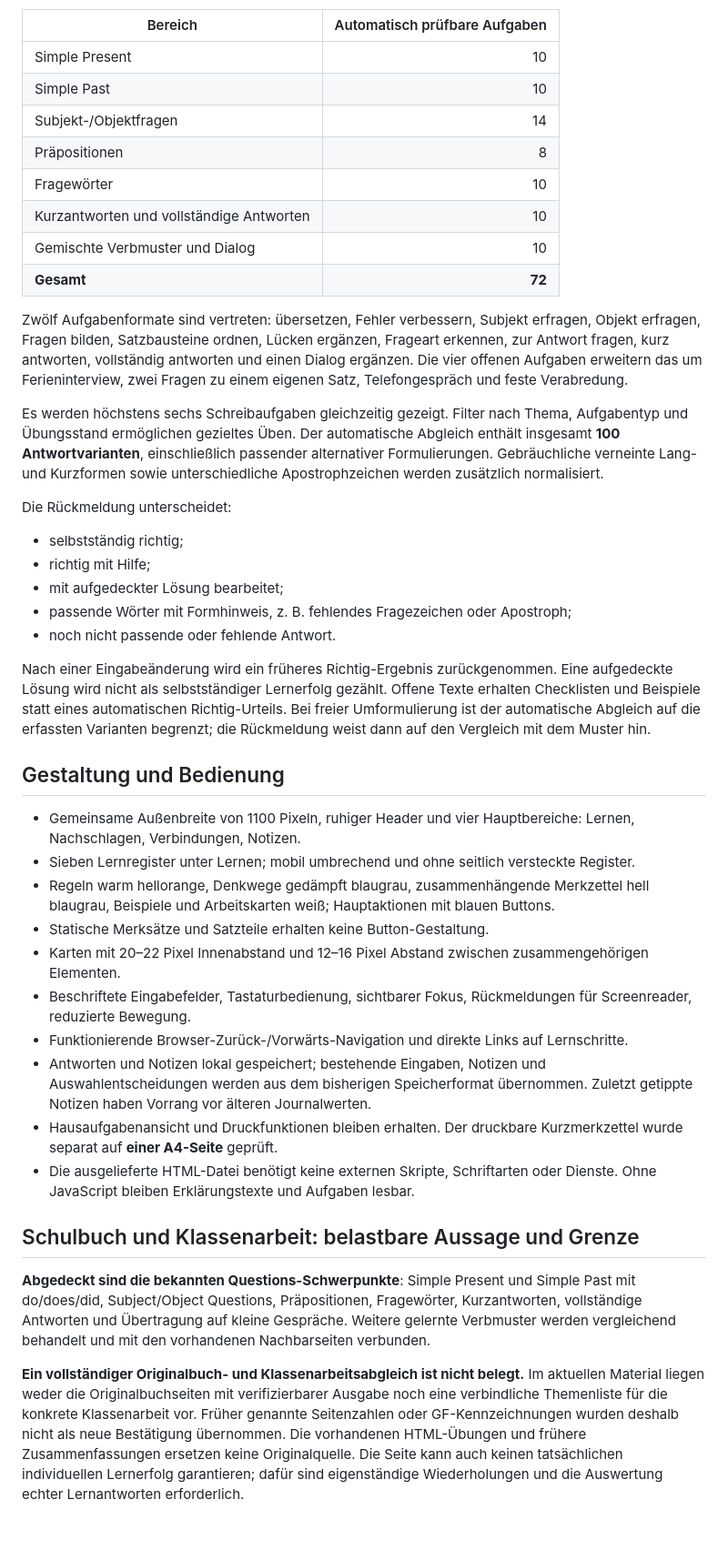
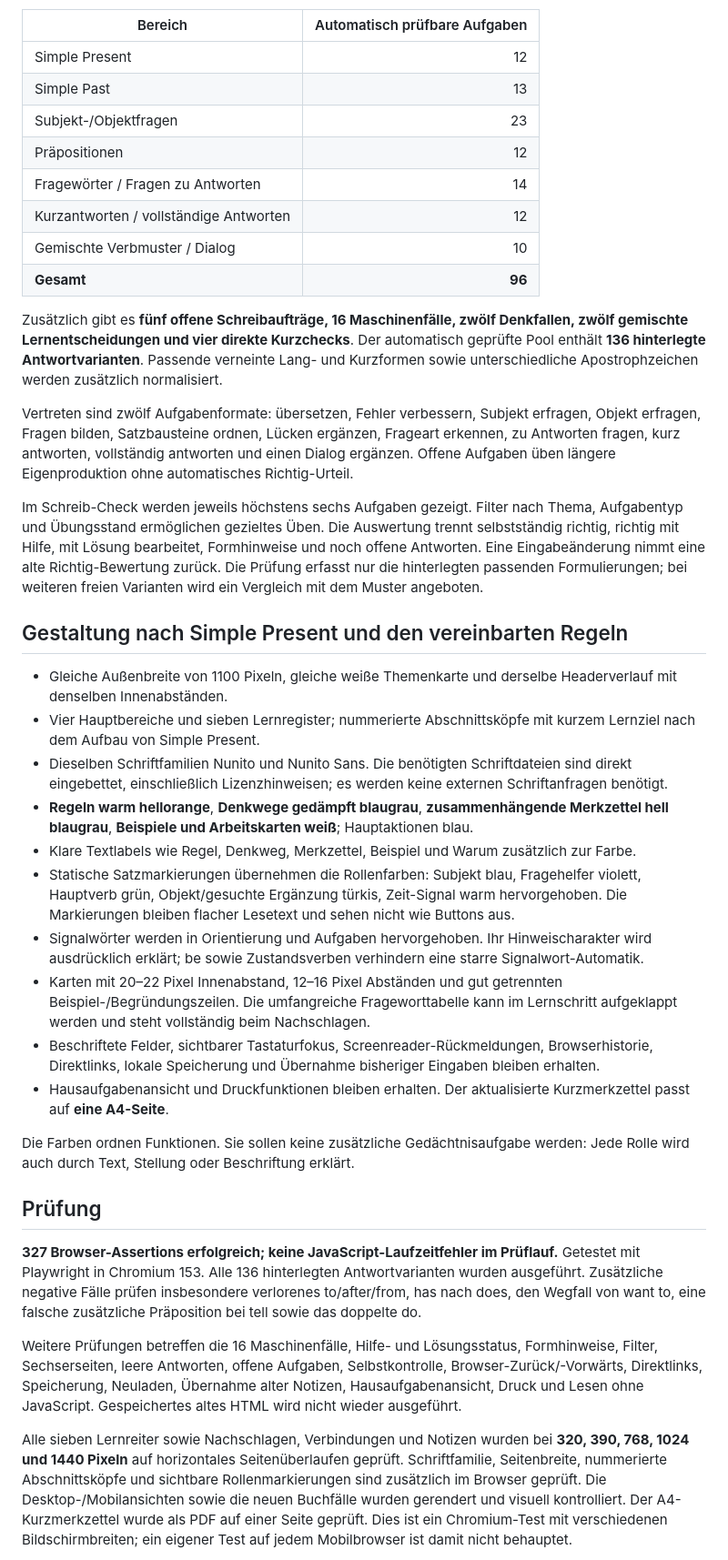
Before and after one commit to gabikloos13-afk/Englisch-Kompass, a Markdown page: docs/questions-pruefbericht-2026-10-28.md, the part around one of its changes. Shown at 91% size. Drawn GitHub-style; blank space fills up the shorter version.

Commit message:
Document original textbook comparison and 327 successful Questions checks

```diff
--- a/docs/questions-pruefbericht-2026-10-28.md
+++ b/docs/questions-pruefbericht-2026-10-28.md
@@ -43,45 +40,41 @@ Die ersten zehn Schreibaufgaben bleiben unter ihren bisherigen IDs erhalten. Der
 
 | Bereich | Automatisch prüfbare Aufgaben |
 | --- | ---: |
-| Simple Present | 10 |
-| Simple Past | 10 |
-| Subjekt-/Objektfragen | 14 |
-| Präpositionen | 8 |
-| Fragewörter | 10 |
-| Kurzantworten und vollständige Antworten | 10 |
-| Gemischte Verbmuster und Dialog | 10 |
-| **Gesamt** | **72** |
+| Simple Present | 12 |
+| Simple Past | 13 |
+| Subjekt-/Objektfragen | 23 |
+| Präpositionen | 12 |
+| Fragewörter / Fragen zu Antworten | 14 |
+| Kurzantworten / vollständige Antworten | 12 |
+| Gemischte Verbmuster / Dialog | 10 |
+| **Gesamt** | **96** |
 
-Zwölf Aufgabenformate sind vertreten: übersetzen, Fehler verbessern, Subjekt erfragen, Objekt erfragen, Fragen bilden, Satzbausteine ordnen, Lücken ergänzen, Frageart erkennen, zur Antwort fragen, kurz antworten, vollständig antworten und einen Dialog ergänzen. Die vier offenen Aufgaben erweitern das um Ferieninterview, zwei Fragen zu einem eigenen Satz, Telefongespräch und feste Verabredung.
+Zusätzlich gibt es **fünf offene Schreibaufträge, 16 Maschinenfälle, zwölf Denkfallen, zwölf gemischte Lernentscheidungen und vier direkte Kurzchecks**. Der automatisch geprüfte Pool enthält **136 hinterlegte Antwortvarianten**. Passende verneinte Lang- und Kurzformen sowie unterschiedliche Apostrophzeichen werden zusätzlich normalisiert.
 
-Es werden höchstens sechs Schreibaufgaben gleichzeitig gezeigt. Filter nach Thema, Aufgabentyp und Übungsstand ermöglichen gezieltes Üben. Der automatische Abgleich enthält insgesamt **100 Antwortvarianten**, einschließlich passender alternativer Formulierungen. Gebräuchliche verneinte Lang- und Kurzformen sowie unterschiedliche Apostrophzeichen werden zusätzlich normalisiert.
+Vertreten sind zwölf Aufgabenformate: übersetzen, Fehler verbessern, Subjekt erfragen, Objekt erfragen, Fragen bilden, Satzbausteine ordnen, Lücken ergänzen, Frageart erkennen, zu Antworten fragen, kurz antworten, vollständig antworten und einen Dialog ergänzen. Offene Aufgaben üben längere Eigenproduktion ohne automatisches Richtig-Urteil.
 
-Die Rückmeldung unterscheidet:
+Im Schreib-Check werden jeweils höchstens sechs Aufgaben gezeigt. Filter nach Thema, Aufgabentyp und Übungsstand ermöglichen gezieltes Üben. Die Auswertung trennt selbstständig richtig, richtig mit Hilfe, mit Lösung bearbeitet, Formhinweise und noch offene Antworten. Eine Eingabeänderung nimmt eine alte Richtig-Bewertung zurück. Die Prüfung erfasst nur die hinterlegten passenden Formulierungen; bei weiteren freien Varianten wird ein Vergleich mit dem Muster angeboten.
 
-- selbstständig richtig;
-- richtig mit Hilfe;
-- mit aufgedeckter Lösung bearbeitet;
-- passende Wörter mit Formhinweis, z. B. fehlendes Fragezeichen oder Apostroph;
-- noch nicht passende oder fehlende Antwort.
+## Gestaltung nach Simple Present und den vereinbarten Regeln
 
-Nach einer Eingabeänderung wird ein früheres Richtig-Ergebnis zurückgenommen. Eine aufgedeckte Lösung wird nicht als selbstständiger Lernerfolg gezählt. Offene Texte erhalten Checklisten und Beispiele statt eines automatischen Richtig-Urteils. Bei freier Umformulierung ist der automatische Abgleich auf die erfassten Varianten begrenzt; die Rückmeldung weist dann auf den Vergleich mit dem Muster hin.
+- Gleiche Außenbreite von 1100 Pixeln, gleiche weiße Themenkarte und derselbe Headerverlauf mit denselben Innenabständen.
+- Vier Hauptbereiche und sieben Lernregister; nummerierte Abschnittsköpfe mit kurzem Lernziel nach dem Aufbau von Simple Present.
+- Dieselben Schriftfamilien Nunito und Nunito Sans. Die benötigten Schriftdateien sind direkt eingebettet, einschließlich Lizenzhinweisen; es werden keine externen Schriftanfragen benötigt.
+- **Regeln warm hellorange**, **Denkwege gedämpft blaugrau**, **zusammenhängende Merkzettel hell blaugrau**, **Beispiele und Arbeitskarten weiß**; Hauptaktionen blau.
+- Klare Textlabels wie Regel, Denkweg, Merkzettel, Beispiel und Warum zusätzlich zur Farbe.
+- Statische Satzmarkierungen übernehmen die Rollenfarben: Subjekt blau, Fragehelfer violett, Hauptverb grün, Objekt/gesuchte Ergänzung türkis, Zeit-Signal warm hervorgehoben. Die Markierungen bleiben flacher Lesetext und sehen nicht wie Buttons aus.
+- Signalwörter werden in Orientierung und Aufgaben hervorgehoben. Ihr Hinweischarakter wird ausdrücklich erklärt; be sowie Zustandsverben verhindern eine starre Signalwort-Automatik.
+- Karten mit 20–22 Pixel Innenabstand, 12–16 Pixel Abständen und gut getrennten Beispiel-/Begründungszeilen. Die umfangreiche Frageworttabelle kann im Lernschritt aufgeklappt werden und steht vollständig beim Nachschlagen.
+- Beschriftete Felder, sichtbarer Tastaturfokus, Screenreader-Rückmeldungen, Browserhistorie, Direktlinks, lokale Speicherung und Übernahme bisheriger Eingaben bleiben erhalten.
+- Hausaufgabenansicht und Druckfunktionen bleiben erhalten. Der aktualisierte Kurzmerkzettel passt auf **eine A4-Seite**.
 
-## Gestaltung und Bedienung
+Die Farben ordnen Funktionen. Sie sollen keine zusätzliche Gedächtnisaufgabe werden: Jede Rolle wird auch durch Text, Stellung oder Beschriftung erklärt.
 
-- Gemeinsame Außenbreite von 1100 Pixeln, ruhiger Header und vier Hauptbereiche: Lernen, Nachschlagen, Verbindungen, Notizen.
-- Sieben Lernregister unter Lernen; mobil umbrechend und ohne seitlich versteckte Register.
-- Regeln warm hellorange, Denkwege gedämpft blaugrau, zusammenhängende Merkzettel hell blaugrau, Beispiele und Arbeitskarten weiß; Hauptaktionen mit blauen Buttons.
-- Statische Merksätze und Satzteile erhalten keine Button-Gestaltung.
-- Karten mit 20–22 Pixel Innenabstand und 12–16 Pixel Abstand zwischen zusammengehörigen Elementen.
-- Beschriftete Eingabefelder, Tastaturbedienung, sichtbarer Fokus, Rückmeldungen für Screenreader, reduzierte Bewegung.
-- Funktionierende Browser-Zurück-/Vorwärts-Navigation und direkte Links auf Lernschritte.
-- Antworten und Notizen lokal gespeichert; bestehende Eingaben, Notizen und Auswahlentscheidungen werden aus dem bisherigen Speicherformat übernommen. Zuletzt getippte Notizen haben Vorrang vor älteren Journalwerten.
-- Hausaufgabenansicht und Druckfunktionen bleiben erhalten. Der druckbare Kurzmerkzettel wurde separat auf **einer A4-Seite** geprüft.
-- Die ausgelieferte HTML-Datei benötigt keine externen Skripte, Schriftarten oder Dienste. Ohne JavaScript bleiben Erklärungstexte und Aufgaben lesbar.
+## Prüfung
 
-## Schulbuch und Klassenarbeit: belastbare Aussage und Grenze
+**327 Browser-Assertions erfolgreich; keine JavaScript-Laufzeitfehler im Prüflauf.** Getestet mit Playwright in Chromium 153. Alle 136 hinterlegten Antwortvarianten wurden ausgeführt. Zusätzliche negative Fälle prüfen insbesondere verlorenes to/after/from, has nach does, den Wegfall von want to, eine falsche zusätzliche Präposition bei tell sowie das doppelte do.
 
-**Abgedeckt sind die bekannten Questions-Schwerpunkte**: Simple Present und Simple Past mit do/does/did, Subject/Object Questions, Präpositionen, Fragewörter, Kurzantworten, vollständige Antworten und Übertragung auf kleine Gespräche. Weitere gelernte Verbmuster werden vergleichend behandelt und mit den vorhandenen Nachbarseiten verbunden.
+Weitere Prüfungen betreffen die 16 Maschinenfälle, Hilfe- und Lösungsstatus, Formhinweise, Filter, Sechserseiten, leere Antworten, offene Aufgaben, Selbstkontrolle, Browser-Zurück/-Vorwärts, Direktlinks, Speicherung, Neuladen, Übernahme alter Notizen, Hausaufgabenansicht, Druck und Lesen ohne JavaScript. Gespeichertes altes HTML wird nicht wieder ausgeführt.
 
-**Ein vollständiger Originalbuch- und Klassenarbeitsabgleich ist nicht belegt.** Im aktuellen Material liegen weder die Originalbuchseiten mit verifizierbarer Ausgabe noch eine verbindliche Themenliste für die konkrete Klassenarbeit vor. Früher genannte Seitenzahlen oder GF-Kennzeichnungen wurden deshalb nicht als neue Bestätigung übernommen. Die vorhandenen HTML-Übungen und frühere Zusammenfassungen ersetzen keine Originalquelle. Die Seite kann auch keinen tatsächlichen individuellen Lernerfolg garantieren; dafür sind eigenständige Wiederholungen und die Auswertung echter Lernantworten erforderlich.
+Alle sieben Lernreiter sowie Nachschlagen, Verbindungen und Notizen wurden bei **320, 390, 768, 1024 und 1440 Pixeln** auf horizontales Seitenüberlaufen geprüft. Schriftfamilie, Seitenbreite, nummerierte Abschnittsköpfe und sichtbare Rollenmarkierungen sind zusätzlich im Browser geprüft. Die Desktop-/Mobilansichten sowie die neuen Buchfälle wurden gerendert und visuell kontrolliert. Der A4-Kurzmerkzettel wurde als PDF auf einer Seite geprüft. Dies ist ein Chromium-Test mit verschiedenen Bildschirmbreiten; ein eigener Test auf jedem Mobilbrowser ist damit nicht behauptet.
 
```
Also changed, not shown: other parts of docs/questions-pruefbericht-2026-10-28.md (+30 -45 lines).
